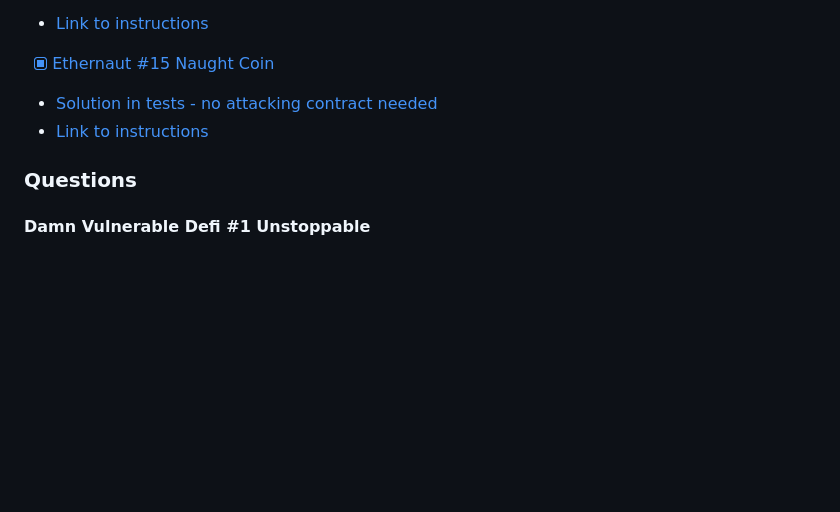
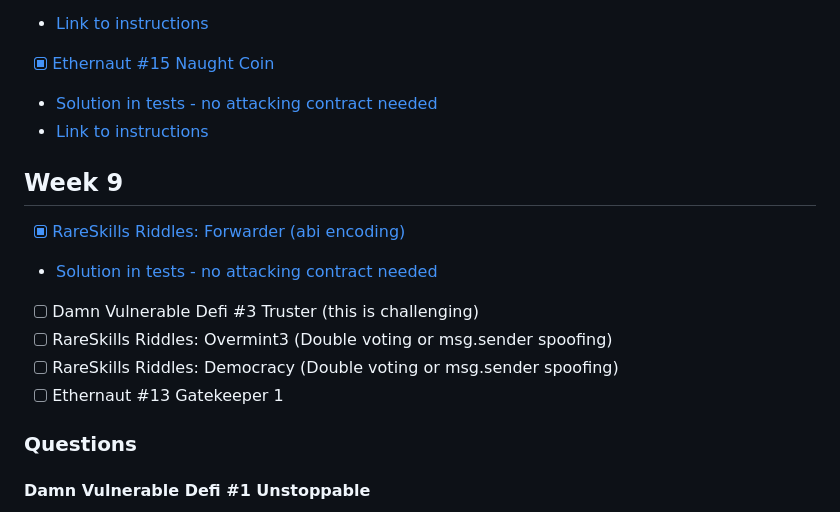
Before and after one commit to tommyrharper/rareskills-work, a Markdown page: week7/README.md, the part around the change. Drawn GitHub-style; blank space fills up the shorter version.

Commit message:
feat: Forwarder complete

```diff
--- a/week7/README.md
+++ b/week7/README.md
@@ -24,6 +24,15 @@
   - [Solution in tests - no attacking contract needed](./ethernaut-15-naught-coin/test/NaughtCoin.t.sol)
   - [Link to instructions](https://ethernaut.openzeppelin.com/level/15)
 
+## Week 9
+
+- [x]  [RareSkills Riddles: Forwarder (abi encoding)](https://github.com/tommyrharper/solidity-riddles/blob/main/contracts/Forwarder.sol)
+  - [Solution in tests - no attacking contract needed](https://github.com/tommyrharper/solidity-riddles/blob/main/test/Forwarder.js)
+- [ ]  Damn Vulnerable Defi #3 Truster (this is challenging)
+- [ ]  RareSkills Riddles: Overmint3 (Double voting or msg.sender spoofing)
+- [ ]  RareSkills Riddles: Democracy (Double voting or msg.sender spoofing)
+- [ ]  Ethernaut #13 Gatekeeper 1
+
 ### Questions
 
 #### Damn Vulnerable Defi #1 Unstoppable
```
